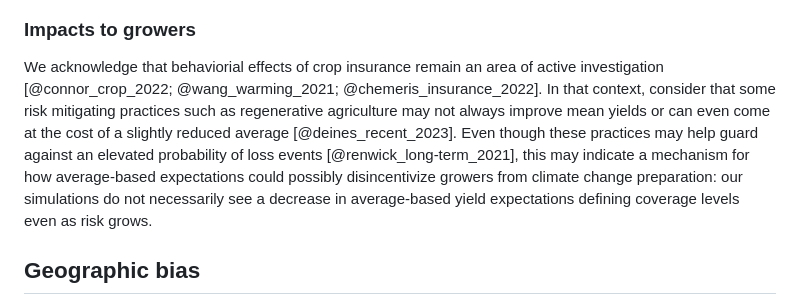
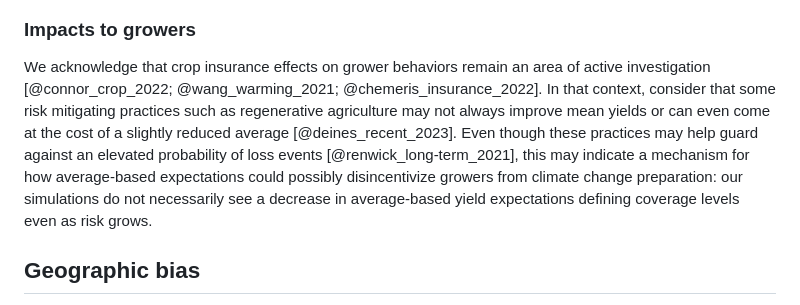
Before and after one commit to SchmidtDSE/maize-loss-climate-experiment, a Markdown page: paper/paper.md, the part around the change. Rendered like a GitHub page.

Commit message:
Fix typo.

```diff
--- a/paper/paper.md
+++ b/paper/paper.md
@@ -199,7 +199,7 @@ Our interactive tools further explore these dynamics between yield expectations
 Plans where loss is calculated against averages of historic yields may fail to capture an increase in risk [@fcic_common_2020]. This could allow elevated loss and insurer strain to hide behind the smoothing effect of mean yields. In other words, this could allow risk to increase at the insured unit scale in a way that is "invisible" to some current policy instruments like seen in an average-based $y_{expected}$.
 
 ### Impacts to growers
-We acknowledge that behaviorial effects of crop insurance remain an area of active investigation [@connor_crop_2022; @wang_warming_2021; @chemeris_insurance_2022]. In that context, consider that some risk mitigating practices such as regenerative agriculture may not always improve mean yields or can even come at the cost of a slightly reduced average [@deines_recent_2023]. Even though these practices may help guard against an elevated probability of loss events [@renwick_long-term_2021], this may indicate a mechanism for how average-based expectations could possibly disincentivize growers from climate change preparation: our simulations do not necessarily see a decrease in average-based yield expectations defining coverage levels even as risk grows.
+We acknowledge that crop insurance effects on grower behaviors remain an area of active investigation [@connor_crop_2022; @wang_warming_2021; @chemeris_insurance_2022]. In that context, consider that some risk mitigating practices such as regenerative agriculture may not always improve mean yields or can even come at the cost of a slightly reduced average [@deines_recent_2023]. Even though these practices may help guard against an elevated probability of loss events [@renwick_long-term_2021], this may indicate a mechanism for how average-based expectations could possibly disincentivize growers from climate change preparation: our simulations do not necessarily see a decrease in average-based yield expectations defining coverage levels even as risk grows.
 
 ## Geographic bias
 Neighborhoods with significant results ($p < 0.05 / n$) may be more common in some areas as shown in Figure @fig:geo. This spatial pattern may partially reflect that a number of neighborhoods have less land dedicated to maize so simulations have smaller sample sizes and fail to reach significance. However, this geographic effect may also reflect geographical bias in altered growing conditions.
```
